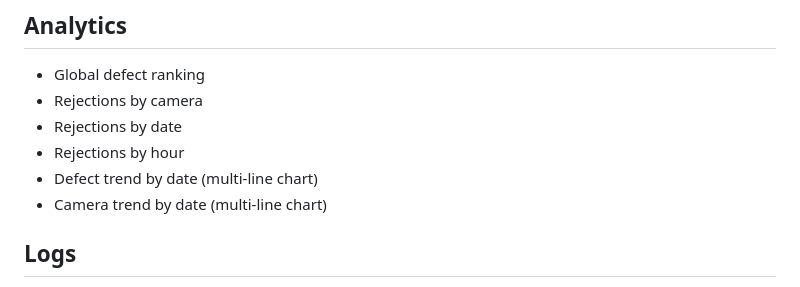
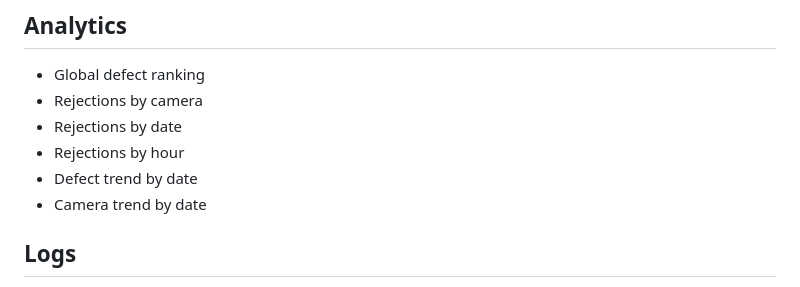
Before and after one commit to Thlsslvg/VisionLog, a Markdown page: README.md, the part around one of its changes. Drawn GitHub-style.

```diff
--- a/README.md
+++ b/README.md
@@ -25,8 +25,8 @@ The project automatically processes inspection logs, stores rejection data in a
 * Rejections by camera
 * Rejections by date
 * Rejections by hour
-* Defect trend by date (multi-line chart)
-* Camera trend by date (multi-line chart)
+* Defect trend by date
+* Camera trend by date
 
 ## Logs
 
```
Also changed, not shown: other parts of README.md (+1 -1 lines).
